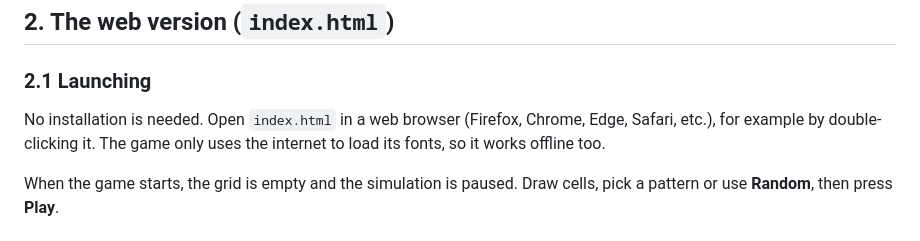
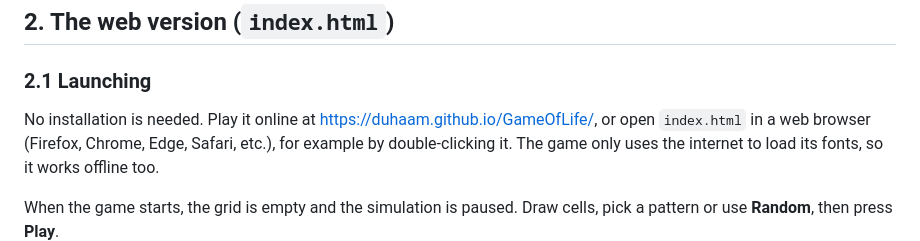
Before and after one commit to DuhaaM/GameOfLife, a Markdown page: README.md, the part around one of its changes. GitHub-like rendering.

Commit message:
Add GitHub Pages link to README
Co-Authored-By: Claude Opus 5.5 <noreply@anthropic.com>

```diff
--- a/README.md
+++ b/README.md
@@ -45,7 +46,8 @@ These rules are very simple, but they produce surprisingly complex behaviours:
 
 ### 2.1 Launching
 
-No installation is needed. Open `index.html` in a web browser
+No installation is needed. Play it online at
+<https://duhaam.github.io/GameOfLife/>, or open `index.html` in a web browser
 (Firefox, Chrome, Edge, Safari, etc.), for example by double-clicking it.
 The game only uses the internet to load its fonts, so it works offline too.
 
```
Also changed, not shown: other parts of README.md (+2 -1 lines).
